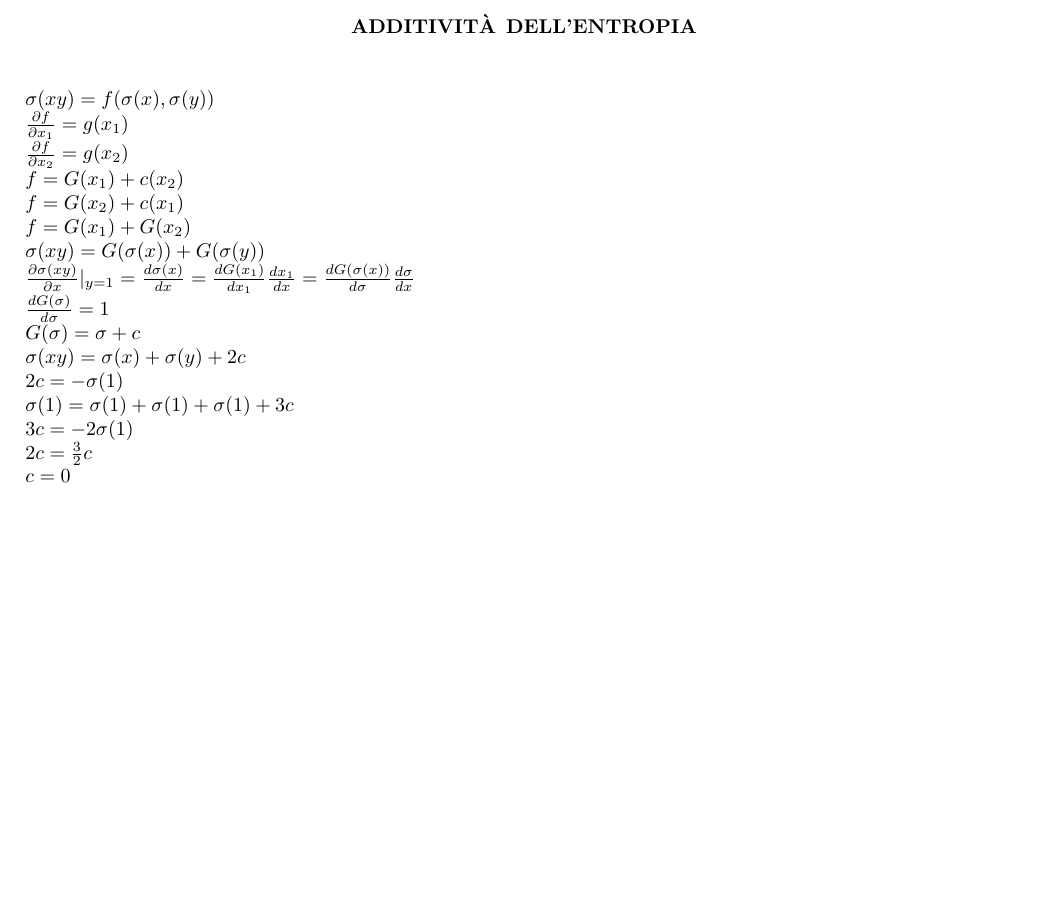
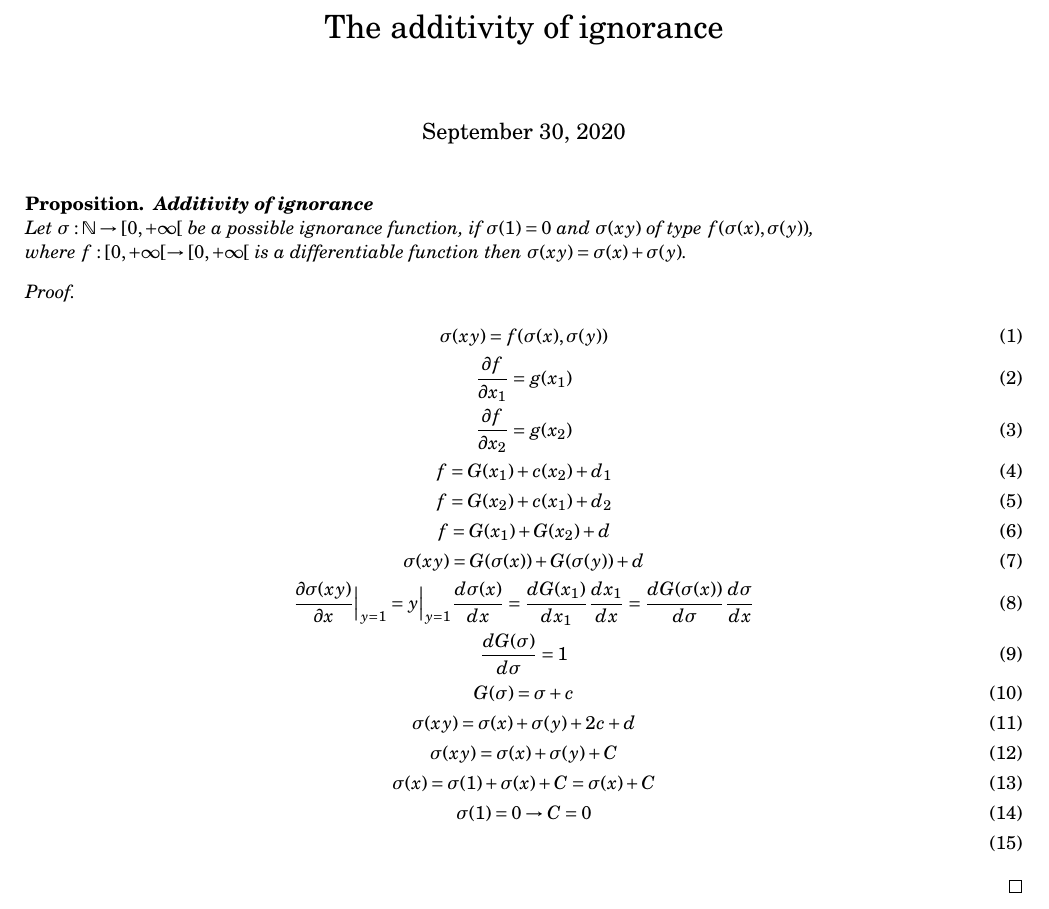
Before and after one commit to lammatommaso/geometric_deep_learning, a LaTeX document (main.tex): part of the page, cut at the place of the change. Compiled offline with pdfLaTeX.

Commit message:
gettign better

```diff
--- a/main.tex
+++ b/main.tex
@@ -8 +23,4 @@
 \newcommand{\bb}[1]{\textbf{#1}}
+\newcommand{\N}{\mathbb{N}}
+\newcommand{\pder}[2]{\frac{\partial #1}{\partial #2}}
+\newcommand{\eval}[1]{\Big{|}_{#1}}
@@ -10,23 +27,30 @@
 
-\title{Additività dell'entropia}
+\title{The additivity of ignorance}
+%\author{Tommaso Lamma}
+%\nodate
 \begin{document}
 \maketitle
-    $\sigma(xy)=f(\sigma(x),\sigma(y))$\\
-    $\pd{f}{x_1}=g(x_1)$\\
-    $\pd{f}{x_2}=g(x_2)$\\
-    $f=G(x_1)+c(x_2)$\\
-    $f=G(x_2)+c(x_1)$\\
-    $f=G(x_1)+G(x_2)$\\
-    $\sigma(xy)=G(\sigma(x))+G(\sigma(y))$\\
-    $\pd{\sigma(xy)}{x}|_{y=1}=\frac{d\sigma(x)}{dx}=\frac{dG(x_1)}{dx_1}\frac{dx_1}{dx}
-        =\frac{dG(\sigma(x))}{d\sigma}\frac{d\sigma}{dx}$\\
-    $\frac{dG(\sigma)}{d\sigma}=1$\\
-    $G(\sigma)=\sigma+c$\\
-    $\sigma(xy)=\sigma(x)+\sigma(y)+2c$\\
-    $2c=-\sigma(1)$\\
-    $\sigma(1)=\sigma(1)+\sigma(1)+\sigma(1)+3c$\\
-    $3c=-2\sigma(1)$\\
-    $2c=\frac{3}{2}c$\\
-    $c=0$\\
-
+\begin{prop*}{\bb{Additivity of ignorance}\\}
+Let $\sigma :\N\to[0,+\infty[$ be a possible ignorance function, if $\sigma(1)=0$ and $\sigma(xy)$ of type $f(\sigma(x),\sigma(y))$,\\
+where $f:[0,+\infty[\to[0,+\infty[$ is a differentiable function then $\sigma(xy)=\sigma(x)+\sigma(y)$.
+\end{prop*}
+\begin{proof}
+\begin{gather}
+    \sigma(xy)=f(\sigma(x),\sigma(y))\\
+    \pder{f}{x_1}=g(x_1)\\
+    \pder{f}{x_2}=g(x_2)\\
+    f=G(x_1)+c(x_2)+d_1\\
+    f=G(x_2)+c(x_1)+d_2\\
+    f=G(x_1)+G(x_2)+d\\
+    \sigma(xy)=G(\sigma(x))+G(\sigma(y))+d\\
+    \pder{\sigma(xy)}{x}\eval{y=1}=y\eval{y=1}\frac{d\sigma(x)}{dx}=\frac{dG(x_1)}{dx_1}\frac{dx_1}{dx}
+        =\frac{dG(\sigma(x))}{d\sigma}\frac{d\sigma}{dx}\\
+    \frac{dG(\sigma)}{d\sigma}=1\\
+    G(\sigma)=\sigma+c\\
+    \sigma(xy)=\sigma(x)+\sigma(y)+2c+d\\
+    \sigma(xy)=\sigma(x)+\sigma(y)+C\\
+    \sigma(x)=\sigma(1)+\sigma(x)+C=\sigma(x)+C\\
+    \sigma(1)=0\rightarrow C=0\\
+\end{gather}
+\end{proof}
 \end{document}
```
Also changed, not shown: main.pdf, main.tex (18 more changed lines).
